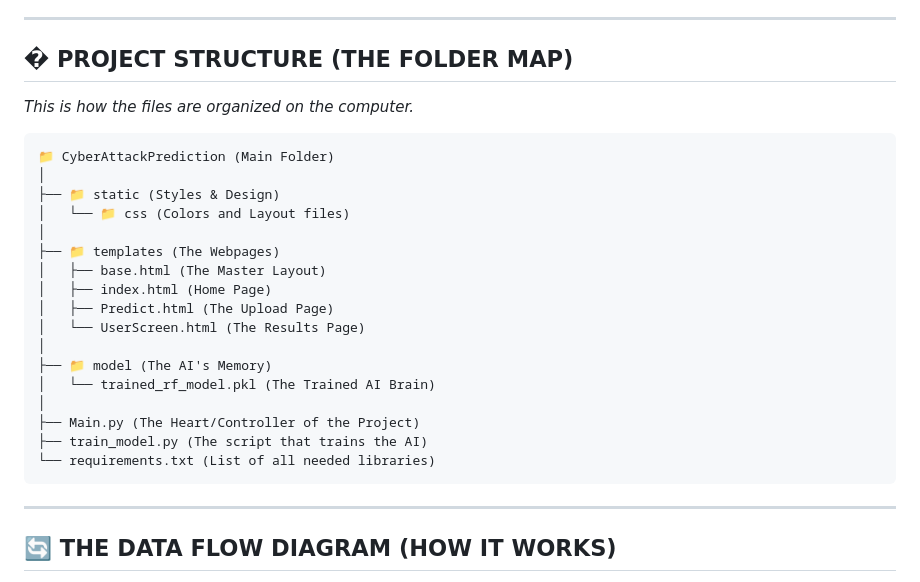
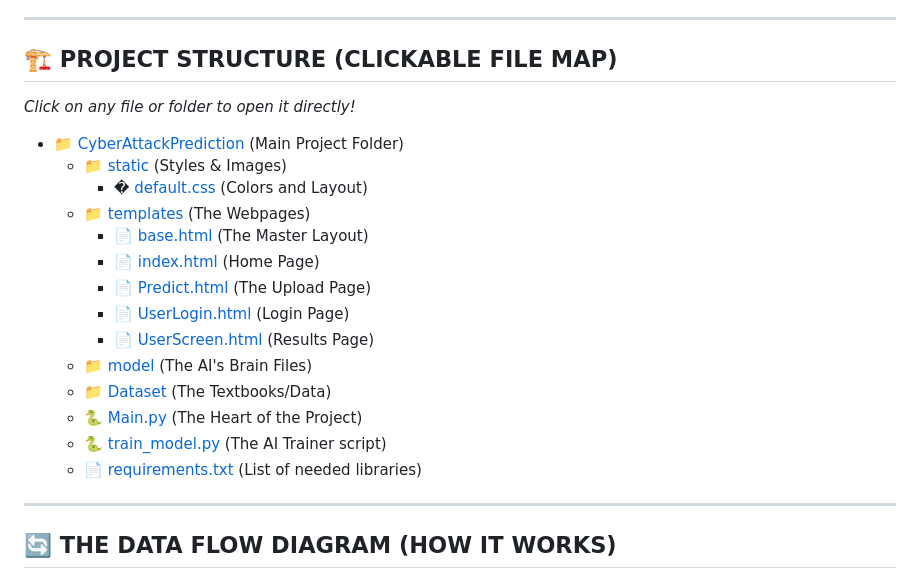
Before and after one commit to Ksreyan0725/CyberAttackPrediction---College_Project, a Markdown page: PROJECT_GUIDE.md, the part around one of its changes. GitHub-like rendering.

Commit message:
Make project structure links clickable in guide

````diff
--- a/PROJECT_GUIDE.md
+++ b/PROJECT_GUIDE.md
@@ -38,28 +38,23 @@
 
 ---
 
-## �️ PROJECT STRUCTURE (THE FOLDER MAP)
-*This is how the files are organized on the computer.*
+## 🏗️ PROJECT STRUCTURE (CLICKABLE FILE MAP)
+*Click on any file or folder to open it directly!*
 
-```text
-📁 CyberAttackPrediction (Main Folder)
-│
-├── 📁 static (Styles & Design)
-│   └── 📁 css (Colors and Layout files)
-│
-├── 📁 templates (The Webpages)
-│   ├── base.html (The Master Layout)
-│   ├── index.html (Home Page)
-│   ├── Predict.html (The Upload Page)
-│   └── UserScreen.html (The Results Page)
-│
-├── 📁 model (The AI's Memory)
-│   └── trained_rf_model.pkl (The Trained AI Brain)
-│
-├── Main.py (The Heart/Controller of the Project)
-├── train_model.py (The script that trains the AI)
-└── requirements.txt (List of all needed libraries)
-```
+- 📁 [CyberAttackPrediction](file:///c:/Users/sreya/OneDrive/Desktop/Project/CyberAttackPrediction) (Main Project Folder)
+    - 📁 [static](file:///c:/Users/sreya/OneDrive/Desktop/Project/CyberAttackPrediction/static) (Styles & Images)
+        - � [default.css](file:///c:/Users/sreya/OneDrive/Desktop/Project/CyberAttackPrediction/static/default.css) (Colors and Layout)
+    - 📁 [templates](file:///c:/Users/sreya/OneDrive/Desktop/Project/CyberAttackPrediction/templates) (The Webpages)
+        - 📄 [base.html](file:///c:/Users/sreya/OneDrive/Desktop/Project/CyberAttackPrediction/templates/base.html) (The Master Layout)
+        - 📄 [index.html](file:///c:/Users/sreya/OneDrive/Desktop/Project/CyberAttackPrediction/templates/index.html) (Home Page)
+        - 📄 [Predict.html](file:///c:/Users/sreya/OneDrive/Desktop/Project/CyberAttackPrediction/templates/Predict.html) (The Upload Page)
+        - 📄 [UserLogin.html](file:///c:/Users/sreya/OneDrive/Desktop/Project/CyberAttackPrediction/templates/UserLogin.html) (Login Page)
+        - 📄 [UserScreen.html](file:///c:/Users/sreya/OneDrive/Desktop/Project/CyberAttackPrediction/templates/UserScreen.html) (Results Page)
+    - 📁 [model](file:///c:/Users/sreya/OneDrive/Desktop/Project/CyberAttackPrediction/model) (The AI's Brain Files)
+    - 📁 [Dataset](file:///c:/Users/sreya/OneDrive/Desktop/Project/CyberAttackPrediction/Dataset) (The Textbooks/Data)
+    - 🐍 [Main.py](file:///c:/Users/sreya/OneDrive/Desktop/Project/CyberAttackPrediction/Main.py) (The Heart of the Project)
+    - 🐍 [train_model.py](file:///c:/Users/sreya/OneDrive/Desktop/Project/CyberAttackPrediction/train_model.py) (The AI Trainer script)
+    - 📄 [requirements.txt](file:///c:/Users/sreya/OneDrive/Desktop/Project/CyberAttackPrediction/requirements.txt) (List of needed libraries)
 
 ---
 
````
Also changed, not shown: other parts of PROJECT_GUIDE.md (+1 -1 lines).
